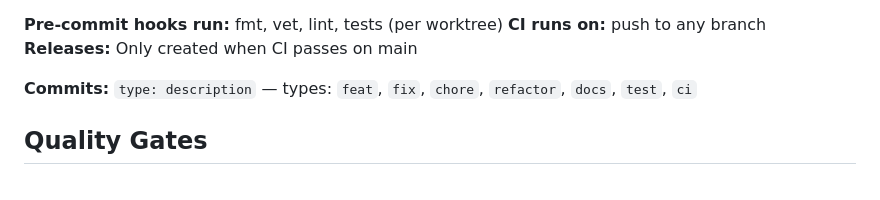
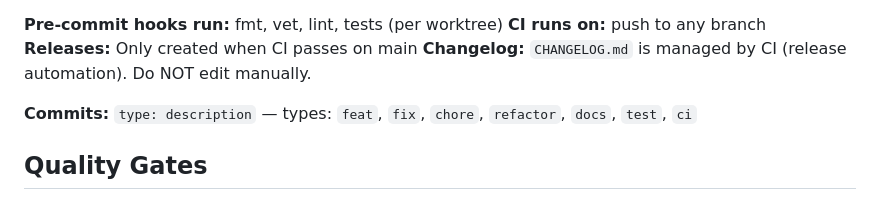
Before and after one commit to dreamiurg/smoke, a Markdown page: CLAUDE.md, the part around the change. Rendered like a GitHub page.

```diff
--- a/CLAUDE.md
+++ b/CLAUDE.md
@@ -109,6 +109,7 @@ make test
 **Pre-commit hooks run:** fmt, vet, lint, tests (per worktree)
 **CI runs on:** push to any branch
 **Releases:** Only created when CI passes on main
+**Changelog:** `CHANGELOG.md` is managed by CI (release automation). Do NOT edit manually.
 
 **Commits:** `type: description` — types: `feat`, `fix`, `chore`, `refactor`, `docs`, `test`, `ci`
 
```
Also changed, not shown: CHANGELOG.md (+0 -8 lines).
